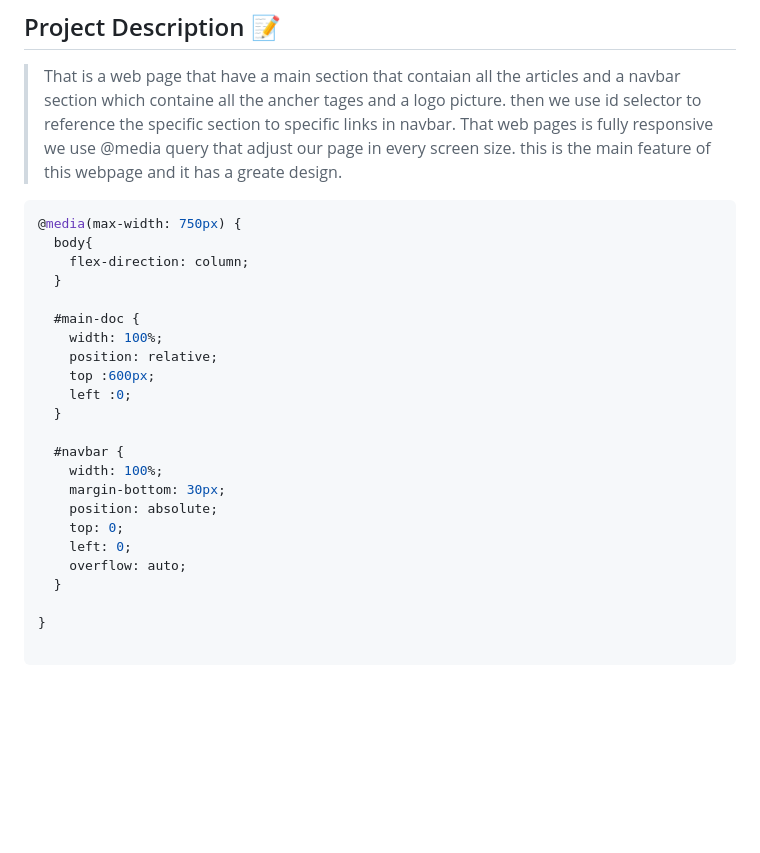
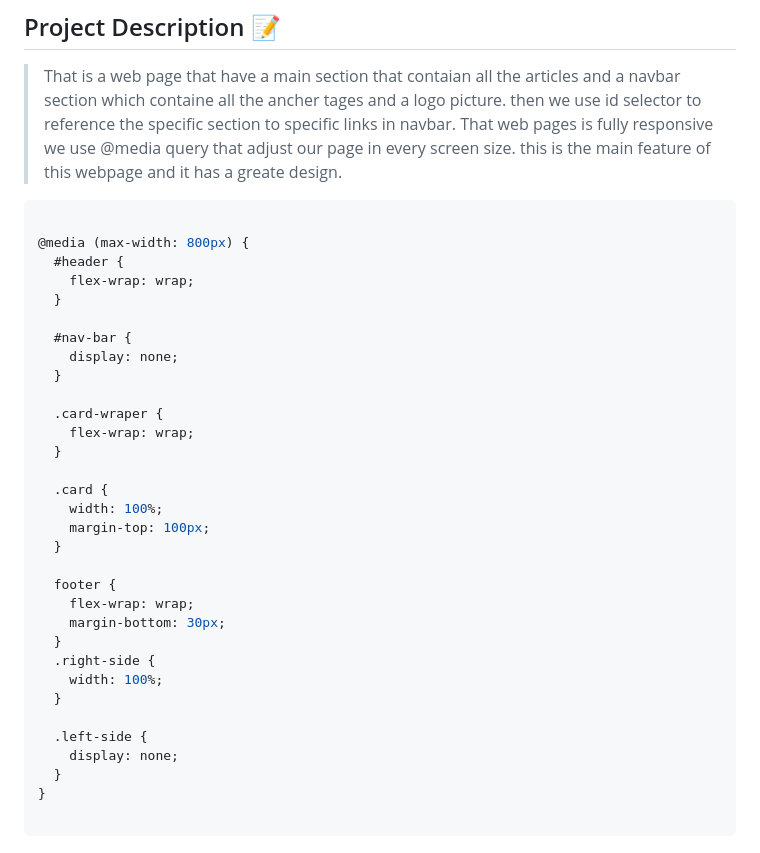
Before and after one commit to FarwaMuhibZada/Product_Landing_page, a Markdown page: README.md, the part around the change printed below. GitHub-like rendering; blank space fills up the shorter version.

````diff
--- a/README.md
+++ b/README.md
@@ -7,27 +7,36 @@
 
 
 ```css
-@media(max-width: 750px) {
-  body{
-    flex-direction: column;
+
+@media (max-width: 800px) {
+  #header {
+    flex-wrap: wrap;
   }
 
-  #main-doc {
-    width: 100%;
-    position: relative;
-    top :600px;
-    left :0;
+  #nav-bar {
+    display: none;
   }
 
-  #navbar {
-    width: 100%;
-    margin-bottom: 30px;
-    position: absolute;
-    top: 0;
-    left: 0;
-    overflow: auto;
+  .card-wraper {
+    flex-wrap: wrap;
   }
 
+  .card {
+    width: 100%;
+    margin-top: 100px;
+  }
+
+  footer {
+    flex-wrap: wrap;
+    margin-bottom: 30px;
+  }
+  .right-side {
+    width: 100%;
+  }
+
+  .left-side {
+    display: none;
+  }
 }
 
 ```
````
Also changed, not shown: other parts of README.md (+7 -1 lines), image.png (added), images/Capture2.PNG (added), images/Capture3.PNG (added), images/responsive.PNG (added).
